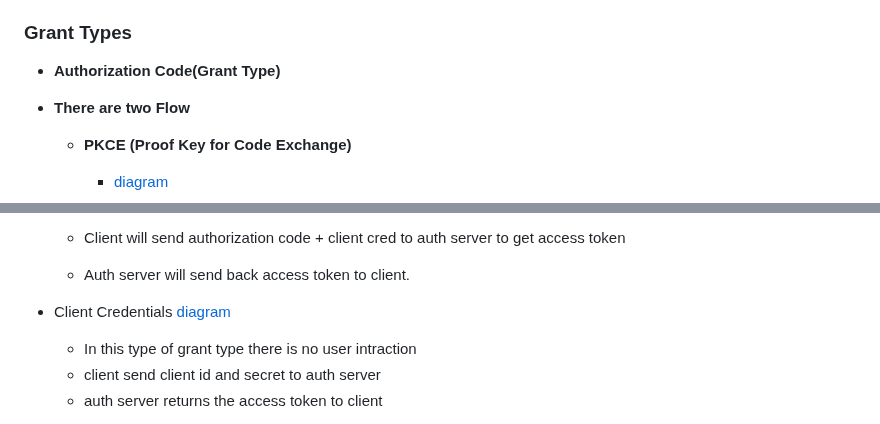
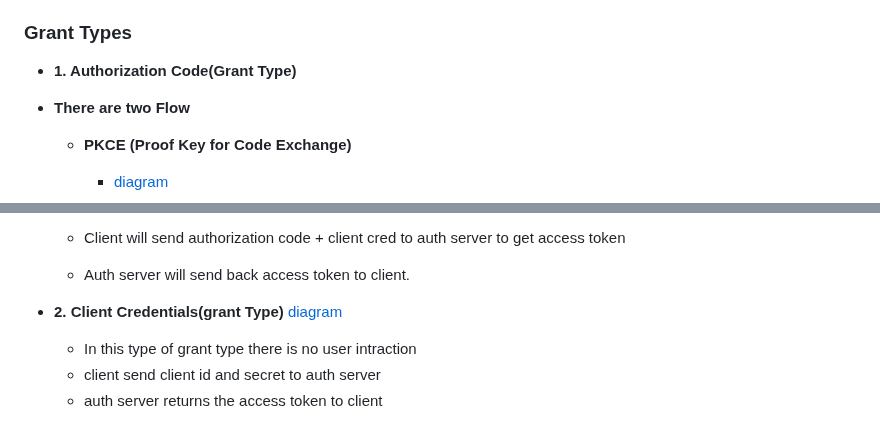
Before and after one commit to singhrakeshgkp/spring_security, a Markdown page: oauth2.md, 2 parts joined by grey strips. GitHub-like rendering.

```diff
--- a/oauth2.md
+++ b/oauth2.md
@@ -13,7 +13,7 @@
    - What are the possible grant types?
    - how does the resource server validate and get the data with the access token?
 ### Grant Types
-- **Authorization Code(Grant Type)**
+- **1. Authorization Code(Grant Type)**
 - **There are two Flow**
   - **PKCE (Proof Key for Code Exchange)**
     - [diagram](/oauth2-authorizationcode-with-pkce.png)
@@ -29,7 +29,7 @@
    - Client will send authorization code + client cred to auth server to get access token
    - Auth server will send back access token to client.
 
-- Client Credentials [diagram](/client-credentials.png)
+- **2. Client Credentials(grant Type)** [diagram](/client-credentials.png)
    - In this type of grant type there is no user intraction
    - client send client id and secret to auth server
    - auth server returns the access token to client
```
